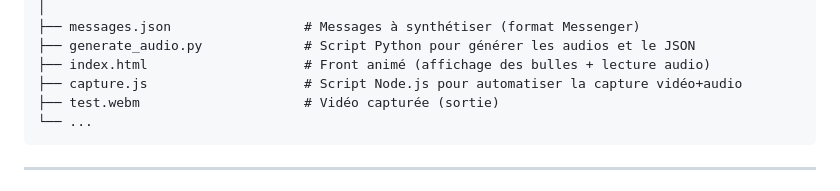
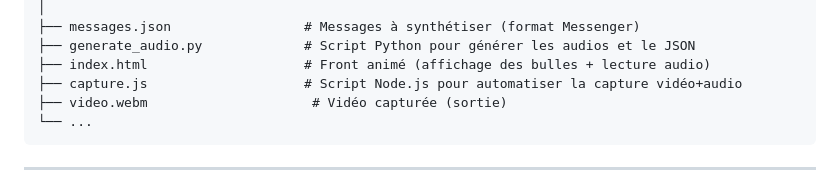
Before and after one commit to Jeremy-Tarlie/generate-video, a Markdown page: README.md, the part around the change. Drawn GitHub-style.

````diff
--- a/README.md
+++ b/README.md
@@ -63,7 +63,7 @@ npm install puppeteer puppeteer-stream express
 ├── generate_audio.py             # Script Python pour générer les audios et le JSON
 ├── index.html                    # Front animé (affichage des bulles + lecture audio)
 ├── capture.js                    # Script Node.js pour automatiser la capture vidéo+audio
-├── test.webm                     # Vidéo capturée (sortie)
+├── video.webm                     # Vidéo capturée (sortie)
 └── ...
 ```
 
````
